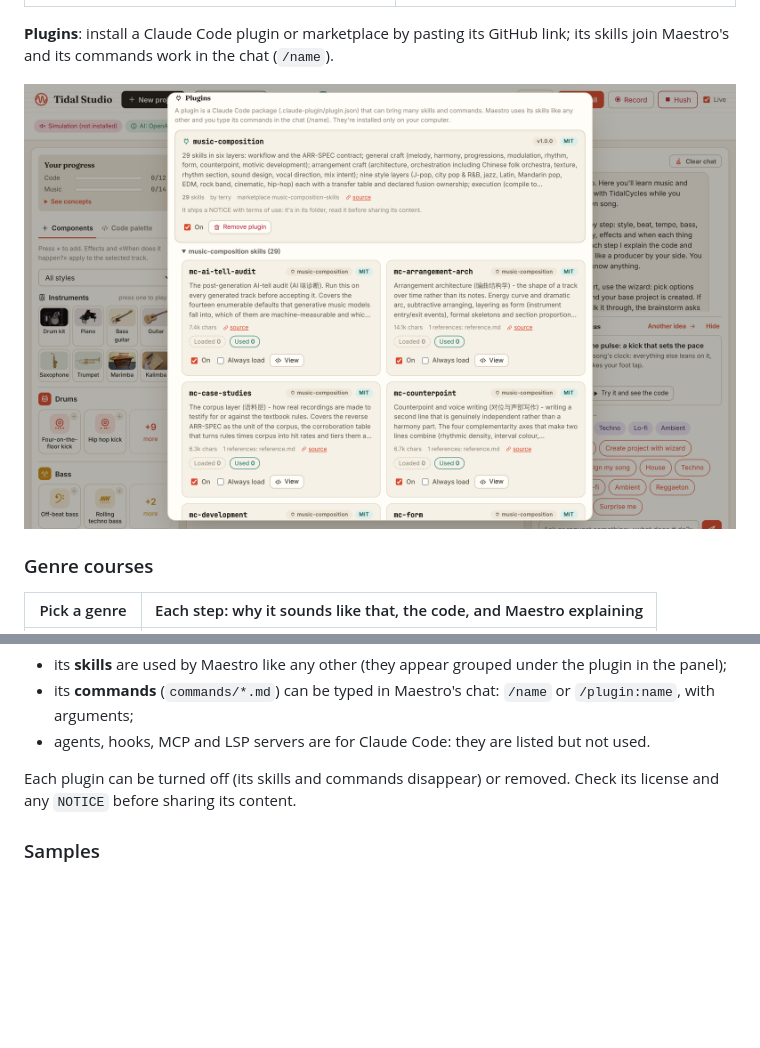
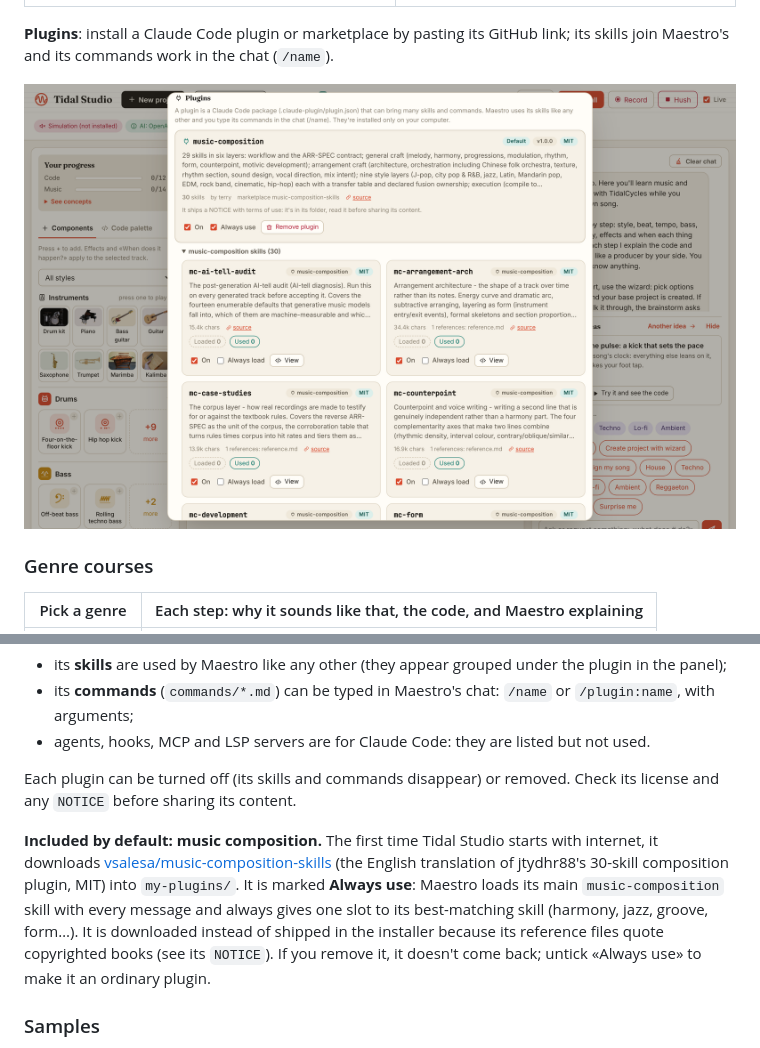
Before and after one commit to vsalesa/tidal-studio, a Markdown page: README.md, 2 parts joined by grey strips. Rendered like a GitHub page; pictures changed too: docs/screenshots/plugins-panel.png; blank space fills up the shorter version.

```diff
--- a/README.md
+++ b/README.md
@@ -278,6 +278,13 @@ this repository) and then:
 Each plugin can be turned off (its skills and commands disappear) or removed. Check its license and any `NOTICE` before
 sharing its content.
 
+**Included by default: music composition.** The first time Tidal Studio starts with internet, it downloads
+[vsalesa/music-composition-skills](https://github.com/vsalesa/music-composition-skills) (the English translation of
+jtydhr88's 30-skill composition plugin, MIT) into `my-plugins/`. It is marked **Always use**: Maestro loads its main
+`music-composition` skill with every message and always gives one slot to its best-matching skill (harmony, jazz,
+groove, form…). It is downloaded instead of shipped in the installer because its reference files quote copyrighted
+books (see its `NOTICE`). If you remove it, it doesn't come back; untick «Always use» to make it an ordinary plugin.
+
 ### Samples
 
 Your sounds live in `samples/<name>/` (each folder is a Tidal sound: `s "name"`, `s "name:1"` for the second file).
```
Also changed, not shown: README.es.md (+7 -0 lines), docs/screenshots/es/panel-plugins.png, 5 other files.
